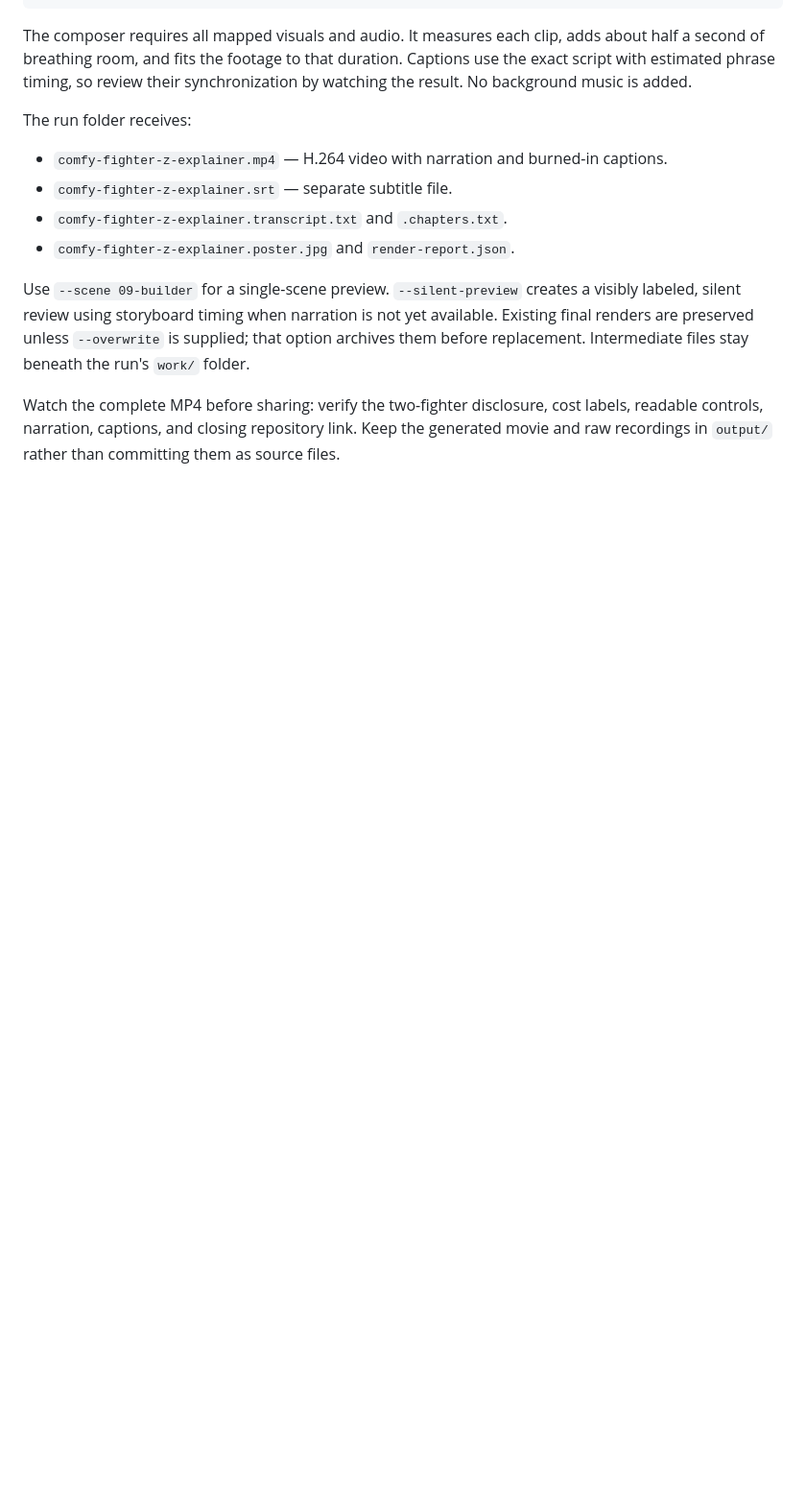
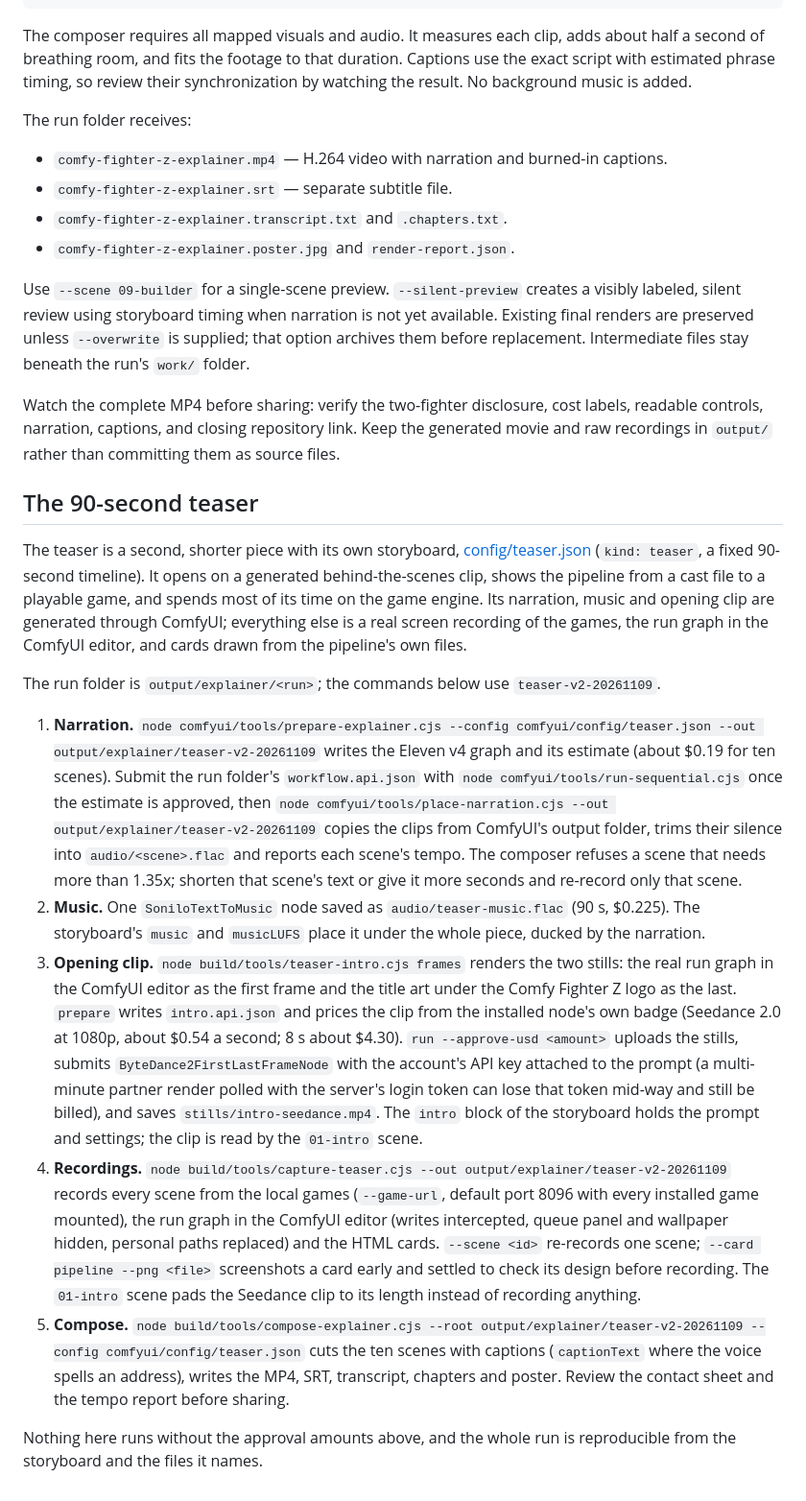
Before and after one commit to dhaakon/comfy-fight-z, a Markdown page: comfyui/docs/explainer-video.md, the part around the change. Shown at 96% size. Drawn GitHub-style; blank space fills up the shorter version.

```diff
--- a/comfyui/docs/explainer-video.md
+++ b/comfyui/docs/explainer-video.md
@@ -95,3 +95,17 @@ The run folder receives:
 Use `--scene 09-builder` for a single-scene preview. `--silent-preview` creates a visibly labeled, silent review using storyboard timing when narration is not yet available. Existing final renders are preserved unless `--overwrite` is supplied; that option archives them before replacement. Intermediate files stay beneath the run's `work/` folder.
 
 Watch the complete MP4 before sharing: verify the two-fighter disclosure, cost labels, readable controls, narration, captions, and closing repository link. Keep the generated movie and raw recordings in `output/` rather than committing them as source files.
+
+## The 90-second teaser
+
+The teaser is a second, shorter piece with its own storyboard, [config/teaser.json](../config/teaser.json) (`kind: teaser`, a fixed 90-second timeline). It opens on a generated behind-the-scenes clip, shows the pipeline from a cast file to a playable game, and spends most of its time on the game engine. Its narration, music and opening clip are generated through ComfyUI; everything else is a real screen recording of the games, the run graph in the ComfyUI editor, and cards drawn from the pipeline's own files.
+
+The run folder is `output/explainer/<run>`; the commands below use `teaser-v2-20261109`.
+
+1. **Narration.** `node comfyui/tools/prepare-explainer.cjs --config comfyui/config/teaser.json --out output/explainer/teaser-v2-20261109` writes the Eleven v4 graph and its estimate (about $0.19 for ten scenes). Submit the run folder's `workflow.api.json` with `node comfyui/tools/run-sequential.cjs` once the estimate is approved, then `node comfyui/tools/place-narration.cjs --out output/explainer/teaser-v2-20261109` copies the clips from ComfyUI's output folder, trims their silence into `audio/<scene>.flac` and reports each scene's tempo. The composer refuses a scene that needs more than 1.35x; shorten that scene's text or give it more seconds and re-record only that scene.
+2. **Music.** One `SoniloTextToMusic` node saved as `audio/teaser-music.flac` (90 s, $0.225). The storyboard's `music` and `musicLUFS` place it under the whole piece, ducked by the narration.
+3. **Opening clip.** `node build/tools/teaser-intro.cjs frames` renders the two stills: the real run graph in the ComfyUI editor as the first frame and the title art under the Comfy Fighter Z logo as the last. `prepare` writes `intro.api.json` and prices the clip from the installed node's own badge (Seedance 2.0 at 1080p, about $0.54 a second; 8 s about $4.30). `run --approve-usd <amount>` uploads the stills, submits `ByteDance2FirstLastFrameNode` with the account's API key attached to the prompt (a multi-minute partner render polled with the server's login token can lose that token mid-way and still be billed), and saves `stills/intro-seedance.mp4`. The `intro` block of the storyboard holds the prompt and settings; the clip is read by the `01-intro` scene.
+4. **Recordings.** `node build/tools/capture-teaser.cjs --out output/explainer/teaser-v2-20261109` records every scene from the local games (`--game-url`, default port 8096 with every installed game mounted), the run graph in the ComfyUI editor (writes intercepted, queue panel and wallpaper hidden, personal paths replaced) and the HTML cards. `--scene <id>` re-records one scene; `--card pipeline --png <file>` screenshots a card early and settled to check its design before recording. The `01-intro` scene pads the Seedance clip to its length instead of recording anything.
+5. **Compose.** `node build/tools/compose-explainer.cjs --root output/explainer/teaser-v2-20261109 --config comfyui/config/teaser.json` cuts the ten scenes with captions (`captionText` where the voice spells an address), writes the MP4, SRT, transcript, chapters and poster. Review the contact sheet and the tempo report before sharing.
+
+Nothing here runs without the approval amounts above, and the whole run is reproducible from the storyboard and the files it names.
```
Also changed, not shown: AGENTS.md (+1 -1 lines), README.md (+6 -4 lines), comfyui/docs/images/16-teaser-poster.jpg, 4 other files.
